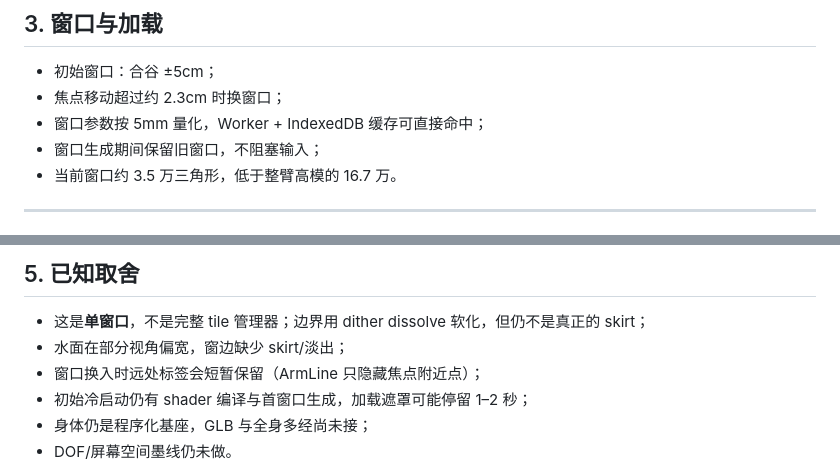
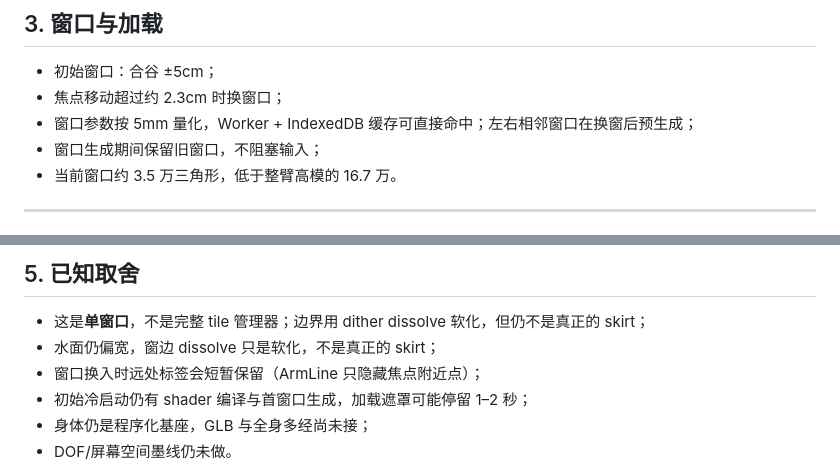
Before and after one commit to yunhenk/inner-travel, a Markdown page: docs/14-M1-焦点窗口连续手臂.md, 2 parts joined by grey strips. Rendered like a GitHub page.

```diff
--- a/docs/14-M1-焦点窗口连续手臂.md
+++ b/docs/14-M1-焦点窗口连续手臂.md
@@ -52,7 +52,7 @@ route (LI3–LI11)
 
 - 初始窗口：合谷 ±5cm；
 - 焦点移动超过约 2.3cm 时换窗口；
-- 窗口参数按 5mm 量化，Worker + IndexedDB 缓存可直接命中；
+- 窗口参数按 5mm 量化，Worker + IndexedDB 缓存可直接命中；左右相邻窗口在换窗后预生成；
 - 窗口生成期间保留旧窗口，不阻塞输入；
 - 当前窗口约 3.5 万三角形，低于整臂高模的 16.7 万。
 
@@ -75,7 +75,7 @@ route (LI3–LI11)
 ## 5. 已知取舍
 
 - 这是**单窗口**，不是完整 tile 管理器；边界用 dither dissolve 软化，但仍不是真正的 skirt；
-- 水面在部分视角偏宽，窗边缺少 skirt/淡出；
+- 水面仍偏宽，窗边 dissolve 只是软化，不是真正的 skirt；
 - 窗口换入时远处标签会短暂保留（ArmLine 只隐藏焦点附近点）；
 - 初始冷启动仍有 shader 编译与首窗口生成，加载遮罩可能停留 1–2 秒；
 - 身体仍是程序化基座，GLB 与全身多经尚未接；
```
Also changed, not shown: docs/05-代码目录说明.md (+1 -1 lines), docs/screenshots/observe.jpg, 4 other files.
